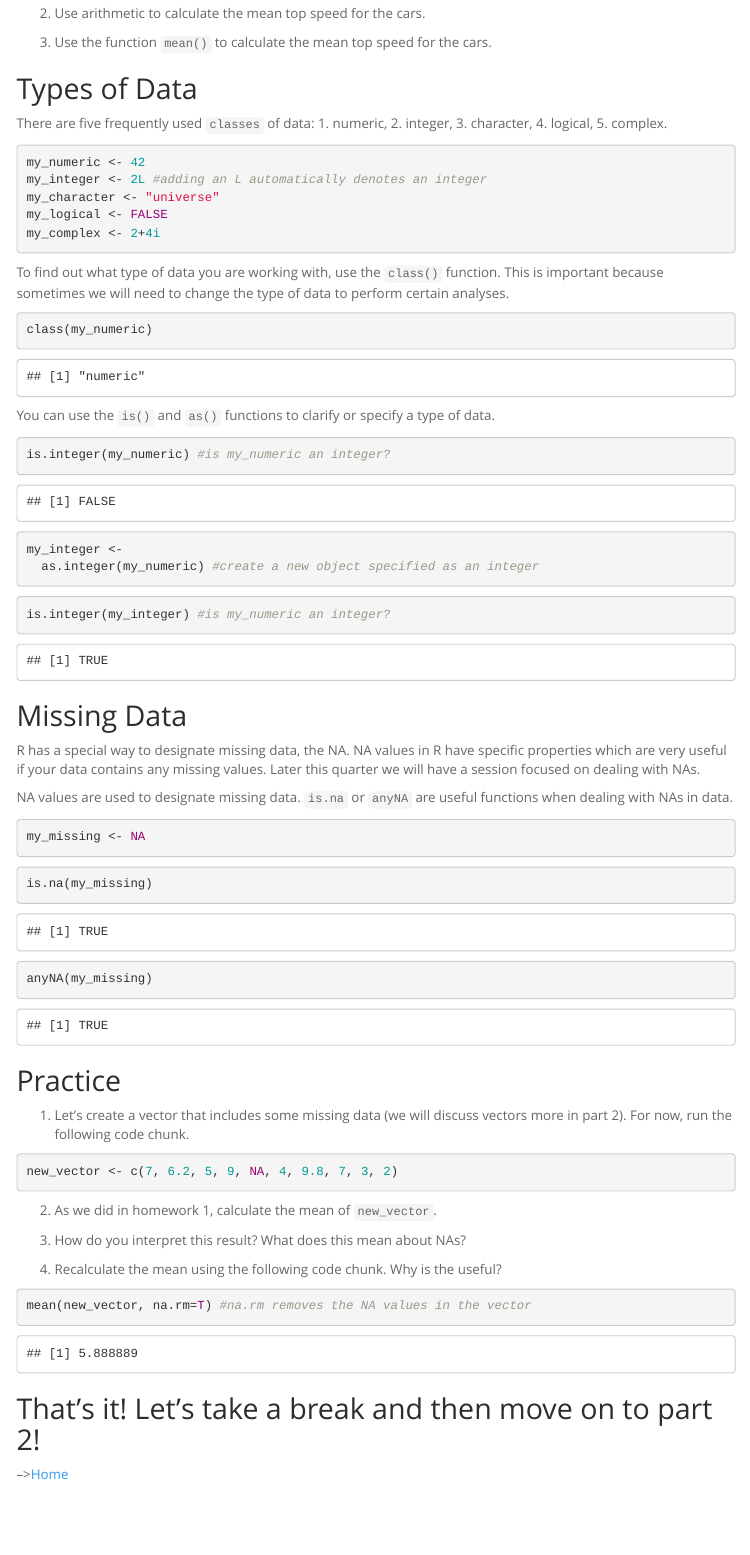
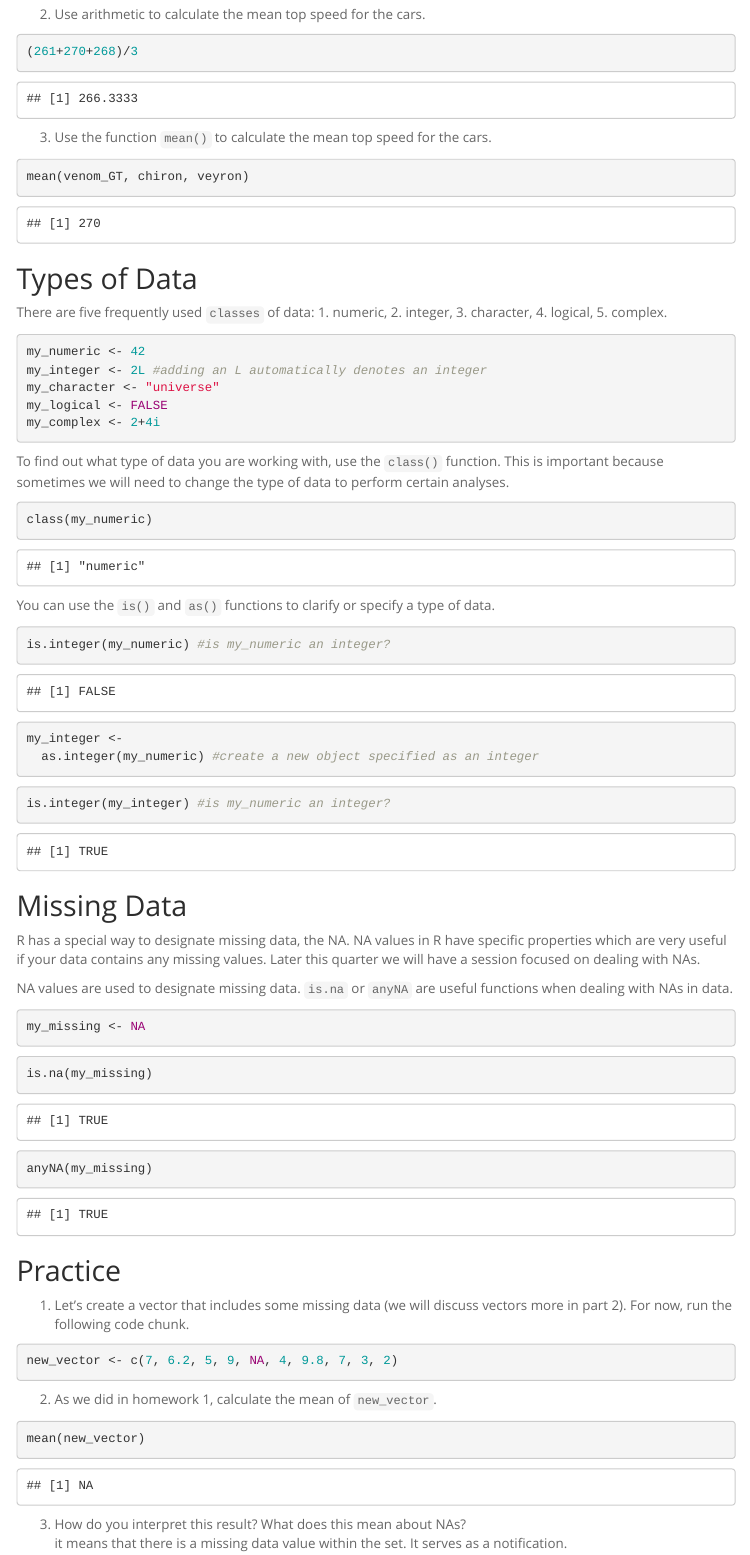
Before and after one commit to skrang/BIS15W2023_srang, an R Markdown document (lab2/lab2_1.Rmd): the page in a window 1100 px wide, from 1500 px down before the commit and from 1560 px down after it, so that both start at the same text. Rendered offline with R 4.5, knitr and Pandoc, with nearby package versions; menus at the side of the page are left out.

Commit message:
Add files via upload
forgot to knit lab2_1 on 1/12

````diff
--- a/lab2/lab2_1.Rmd
+++ b/lab2/lab2_1.Rmd
@@ -68,12 +72,14 @@
 
 2. Use arithmetic to calculate the mean top speed for the cars.
 ```{r}
+(261+270+268)/3
+```
 
-```
+
 
 3. Use the function `mean()` to calculate the mean top speed for the cars.
 ```{r}
-
+mean(venom_GT, chiron, veyron)
 ```
 
 ## Types of Data
@@ -129,10 +135,11 @@
 
 2. As we did in homework 1, calculate the mean of `new_vector`.
 ```{r}
-
+mean(new_vector)
 ```
 
 3. How do you interpret this result? What does this mean about NAs?
+it means that there is a missing data value within the set. It serves as a notification.
 
 4. Recalculate the mean using the following code chunk. Why is the useful?
 ```{r}
````
Also changed, not shown: lab2/lab2_1.html (added), lab2/lab2_1.Rmd (4 more changed lines).
